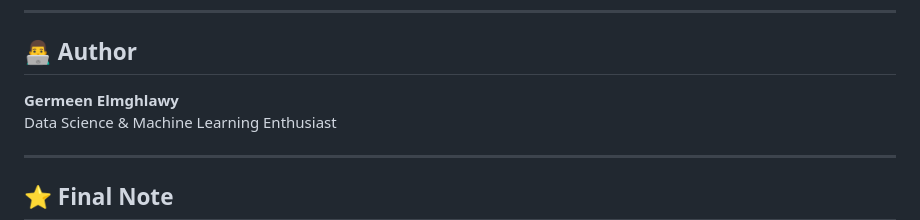
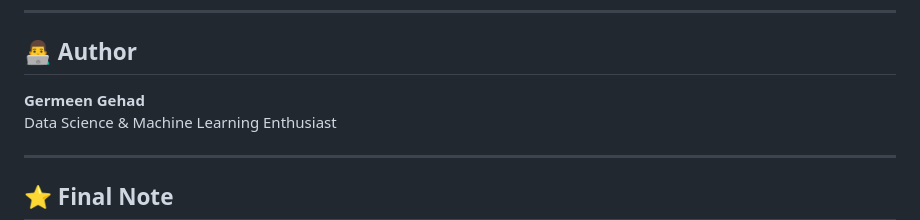
Before and after one commit to germeengehad/AlphaPulse-Market-Intelligence, a Markdown page: README.md, the part around the change. Rendered like a GitHub page.

```diff
--- a/README.md
+++ b/README.md
@@ -151,7 +151,7 @@ Due to limited dataset size, the model shows:
 
 ## 👨‍💻 Author
 
-**Germeen Elmghlawy**
+**Germeen Gehad**
 Data Science & Machine Learning Enthusiast
 
 ---
```
